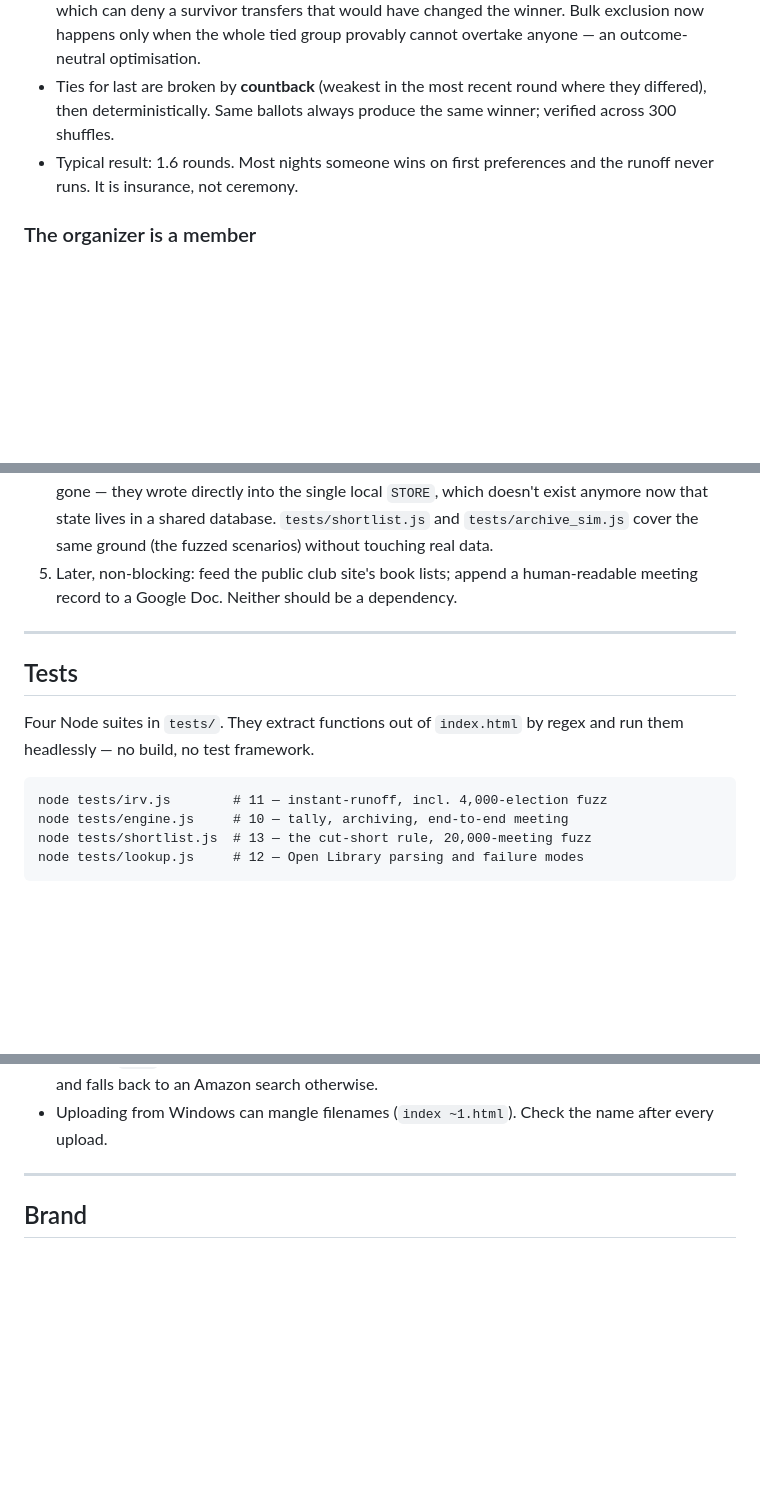
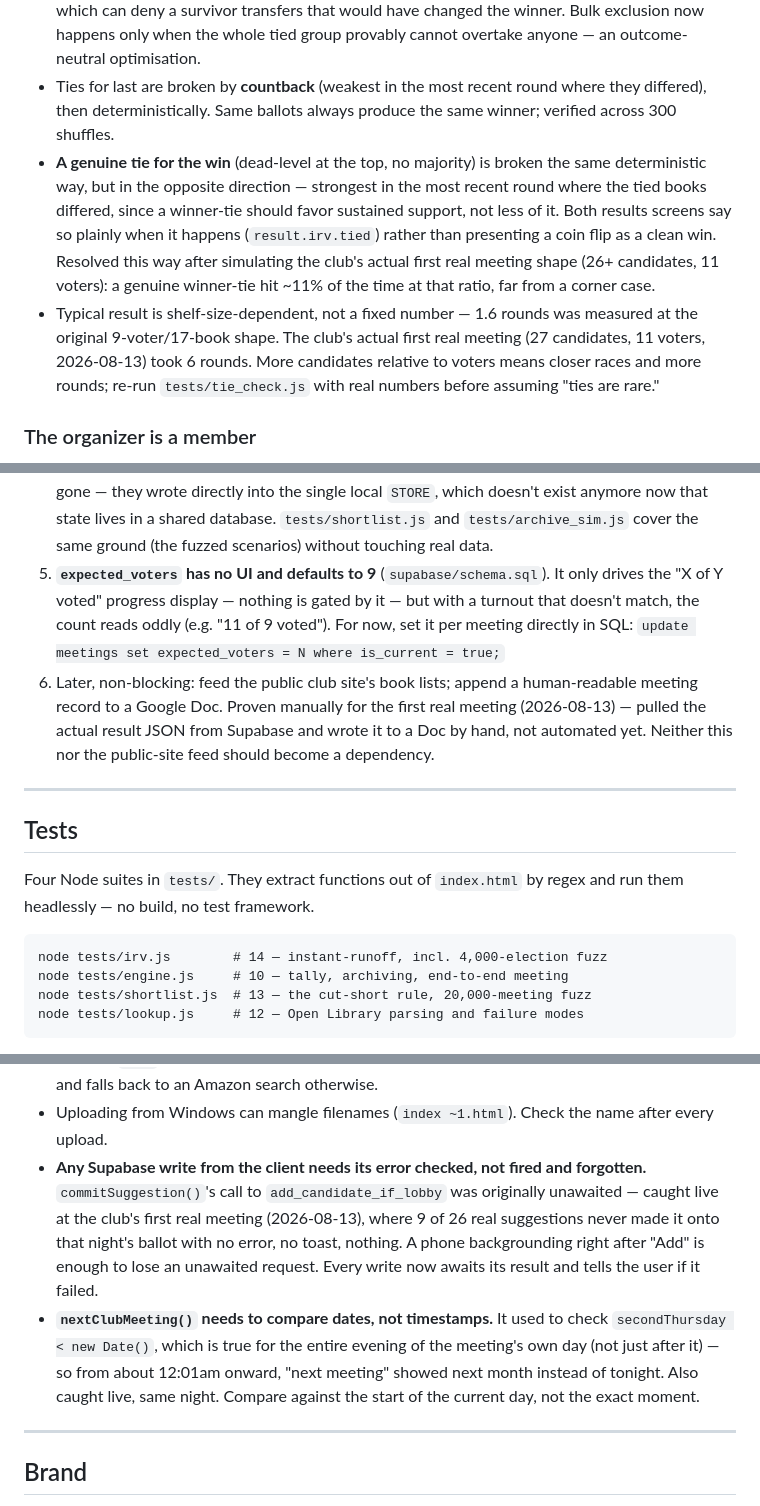
Before and after one commit to roughdraftsbookclub/bookclubapp, a Markdown page: CLAUDE.md, 3 parts joined by grey strips. GitHub-like rendering; blank space fills up the shorter version.

Commit message:
Document tonight's live bugs and gaps in CLAUDE.md
Two real bugs were found and fixed during the club's first real meeting
(2026-08-13) but only existed in commit messages, not the settled-decisions
doc: the unawaited add_candidate_if_lobby call that silently dropped 9 of
26 real suggestions, and nextClubMeeting()'s timestamp-vs-date comparison
that showed next month's date all evening on the meeting's own day.

Also documents the winner-tie countback extension in the IRV section
(previously only described the elimination-tie case), corrects the stale
"1.6 rounds" framing now that a real 27-candidate/11-voter meeting took 6,
notes expected_voters has no UI yet, and fixes the irv.js test count (11 -> 14).

````diff
--- a/CLAUDE.md
+++ b/CLAUDE.md
@@ -99,8 +99,19 @@ tie-break UI, you have broken the design.
 - Ties for last are broken by **countback** (weakest in the most recent round
   where they differed), then deterministically. Same ballots always produce the
   same winner; verified across 300 shuffles.
-- Typical result: 1.6 rounds. Most nights someone wins on first preferences and
-  the runoff never runs. It is insurance, not ceremony.
+- **A genuine tie for the win** (dead-level at the top, no majority) is broken
+  the same deterministic way, but in the opposite direction — strongest in the
+  most recent round where the tied books differed, since a winner-tie should
+  favor sustained support, not less of it. Both results screens say so plainly
+  when it happens (`result.irv.tied`) rather than presenting a coin flip as a
+  clean win. Resolved this way after simulating the club's actual first real
+  meeting shape (26+ candidates, 11 voters): a genuine winner-tie hit ~11% of
+  the time at that ratio, far from a corner case.
+- Typical result is shelf-size-dependent, not a fixed number — 1.6 rounds was
+  measured at the original 9-voter/17-book shape. The club's actual first real
+  meeting (27 candidates, 11 voters, 2026-08-13) took 6 rounds. More candidates
+  relative to voters means closer races and more rounds; re-run
+  `tests/tie_check.js` with real numbers before assuming "ties are rare."
 
 ### The organizer is a member
 
@@ -262,9 +273,16 @@ organizer passcode checked inside a database function
    `STORE`, which doesn't exist anymore now that state lives in a shared
    database. `tests/shortlist.js` and `tests/archive_sim.js` cover the same
    ground (the fuzzed scenarios) without touching real data.
-5. Later, non-blocking: feed the public club site's book lists; append a
-   human-readable meeting record to a Google Doc. Neither should be a
-   dependency.
+5. **`expected_voters` has no UI and defaults to 9** (`supabase/schema.sql`).
+   It only drives the "X of Y voted" progress display — nothing is gated by
+   it — but with a turnout that doesn't match, the count reads oddly (e.g.
+   "11 of 9 voted"). For now, set it per meeting directly in SQL:
+   `update meetings set expected_voters = N where is_current = true;`
+6. Later, non-blocking: feed the public club site's book lists; append a
+   human-readable meeting record to a Google Doc. Proven manually for the
+   first real meeting (2026-08-13) — pulled the actual result JSON from
+   Supabase and wrote it to a Doc by hand, not automated yet. Neither this
+   nor the public-site feed should become a dependency.
 
 ---
 
@@ -274,7 +292,7 @@ Four Node suites in `tests/`. They extract functions out of `index.html` by
 regex and run them headlessly — no build, no test framework.
 
 ```
-node tests/irv.js        # 11 — instant-runoff, incl. 4,000-election fuzz
+node tests/irv.js        # 14 — instant-runoff, incl. 4,000-election fuzz
 node tests/engine.js     # 10 — tally, archiving, end-to-end meeting
 node tests/shortlist.js  # 13 — the cut-short rule, 20,000-meeting fuzz
 node tests/lookup.js     # 12 — Open Library parsing and failure modes
@@ -301,6 +319,19 @@ if extraction fails they throw loudly rather than silently testing nothing.
   10 where available and falls back to an Amazon search otherwise.
 - Uploading from Windows can mangle filenames (`index ~1.html`). Check the name
   after every upload.
+- **Any Supabase write from the client needs its error checked, not fired and
+  forgotten.** `commitSuggestion()`'s call to `add_candidate_if_lobby` was
+  originally unawaited — caught live at the club's first real meeting
+  (2026-08-13), where 9 of 26 real suggestions never made it onto that
+  night's ballot with no error, no toast, nothing. A phone backgrounding
+  right after "Add" is enough to lose an unawaited request. Every write now
+  awaits its result and tells the user if it failed.
+- **`nextClubMeeting()` needs to compare dates, not timestamps.** It used to
+  check `secondThursday < new Date()`, which is true for the entire evening
+  of the meeting's own day (not just after it) — so from about 12:01am
+  onward, "next meeting" showed next month instead of tonight. Also caught
+  live, same night. Compare against the start of the current day, not the
+  exact moment.
 
 ---
 
````
